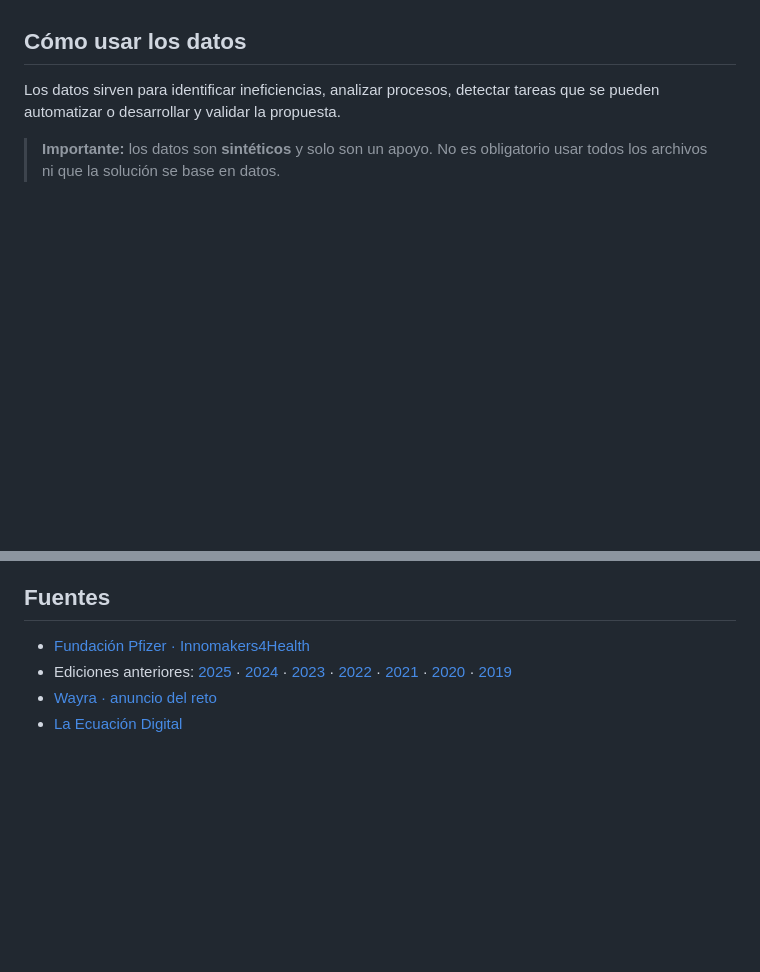
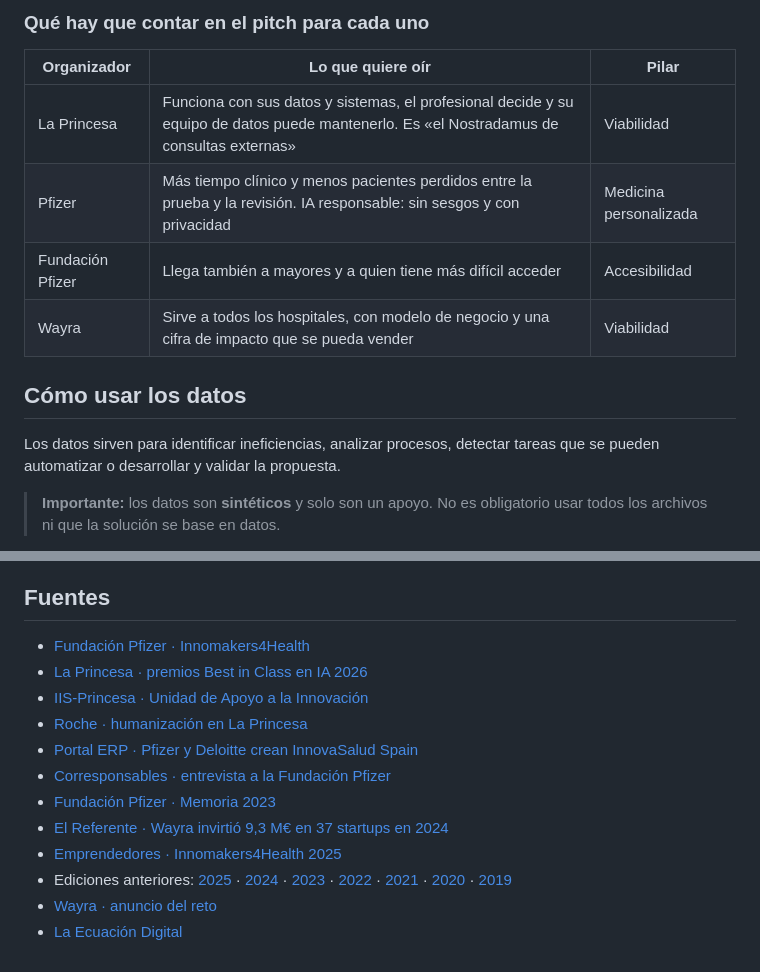
Before and after one commit to VolmerES/Hackathon-InnoMaker4Health2026, a Markdown page: docs/CONTEXTO.md, 2 parts joined by grey strips. Drawn GitHub-style; blank space fills up the shorter version.

```diff
--- a/docs/CONTEXTO.md
+++ b/docs/CONTEXTO.md
@@ -91,3 +165,11 @@ bajar la prioridad.
+### Qué hay que contar en el pitch para cada uno
+
+| Organizador | Lo que quiere oír | Pilar |
+|---|---|---|
+| La Princesa | Funciona con sus datos y sistemas, el profesional decide y su equipo de datos puede mantenerlo. Es «el Nostradamus de consultas externas» | Viabilidad |
+| Pfizer | Más tiempo clínico y menos pacientes perdidos entre la prueba y la revisión. IA responsable: sin sesgos y con privacidad | Medicina personalizada |
+| Fundación Pfizer | Llega también a mayores y a quien tiene más difícil acceder | Accesibilidad |
+| Wayra | Sirve a todos los hospitales, con modelo de negocio y una cifra de impacto que se pueda vender | Viabilidad |
 
 ## Cómo usar los datos
 
@@ -346,6 +428,14 @@ paciente, se adelanta a lo que va a fallar en su circuito.
 ## Fuentes
 
 - [Fundación Pfizer · Innomakers4Health](https://www.fundacionpfizer.org/tecnolog%C3%ADa/innomakers4health)
+- [La Princesa · premios Best in Class en IA 2026](https://www.comunidad.madrid/hospital/laprincesa/noticia/hospital-publico-princesa-obtiene-dos-premios-primera-edicion-best-in-class-inteligencia-artificial)
+- [IIS‑Princesa · Unidad de Apoyo a la Innovación](https://www.iis-princesa.org/innovacion/unidad-innovacion/)
+- [Roche · humanización en La Princesa](https://www.roche.es/historias/humanizacion-hospitales/hospital-universitario-princesa-madrid)
+- [Portal ERP · Pfizer y Deloitte crean InnovaSalud Spain](https://portalerp.com/es/noticia/pfizer-y-deloitte-crean-una-red-con-14-hospitales-para-acelerar-la-ia-sanitaria)
+- [Corresponsables · entrevista a la Fundación Pfizer](https://www.corresponsables.com/entrevistas/ponemos-foco-innovacion-salud-base-nuestra-actividad-pfizer/)
+- [Fundación Pfizer · Memoria 2023](https://www.fundacionpfizer.org/sites/default/files/Memoria2023.pdf)
+- [El Referente · Wayra invirtió 9,3 M€ en 37 startups en 2024](https://elreferente.es/?p=174557)
+- [Emprendedores · Innomakers4Health 2025](https://emprendedores.es/startups/innomakers4health-wayra/)
 - Ediciones anteriores: [2025](https://www.fundacionpfizer.org/tecnolog%C3%ADa/innomakers4health/innomakers4health-2025) · [2024](https://www.fundacionpfizer.org/tecnolog%C3%ADa/innomakers4health/innomakers4health-2024) · [2023](https://www.fundacionpfizer.org/tecnolog%C3%ADa/innomakers4health/innomakers4health-2023) · [2022](https://www.fundacionpfizer.org/tecnolog%C3%ADa/innomakers4health/innomakers4health-2022) · [2021](https://www.fundacionpfizer.org/tecnolog%C3%ADa/innomakers4health/innomakers4health-2021) · [2020](https://www.fundacionpfizer.org/tecnolog%C3%ADa/innomakers4health/innomakers4health-2020) · [2019](https://www.fundacionpfizer.org/tecnolog%C3%ADa/innomakers4health/innomakers4health-2019)
 - [Wayra · anuncio del reto](https://wayra.com/news/wayra-pfizer-and-the-pfizer-foundation-launch-a-challenge-to-optimise-efficiency-in-hospital-outpatient-clinics)
 - [La Ecuación Digital](https://www.laecuaciondigital.com/empresas/healthtech/wayra-pfizer-reto-consultas-externas-hospitalarias/)
```
Also changed, not shown: other parts of docs/CONTEXTO.md (+74 -0 lines).
